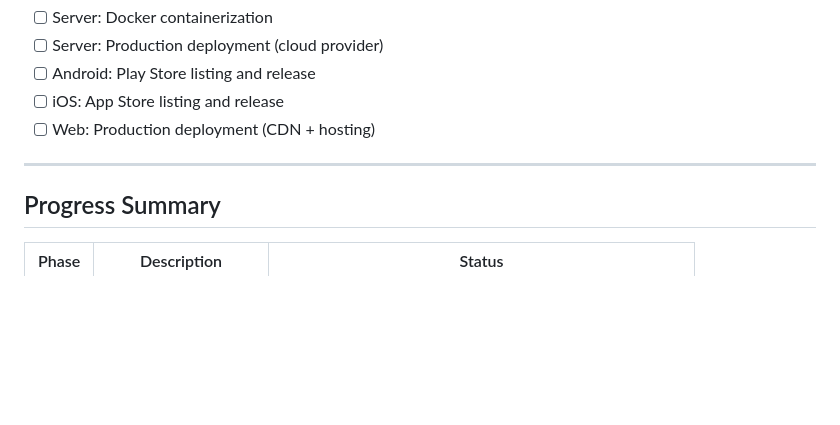
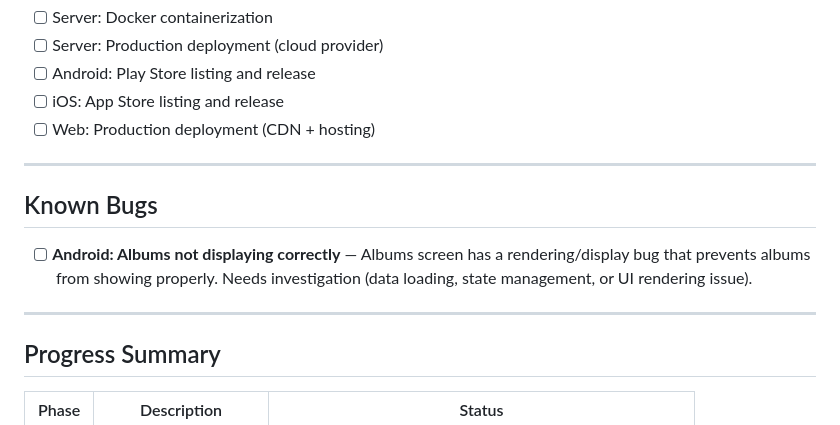
Before and after one commit to Muath-Hamad/Thykra, a Markdown page: TASKS.md, the part around the change. Drawn GitHub-style; blank space fills up the shorter version.

Commit message:
docs: add known bug for Android album display issue to TASKS.md

```diff
--- a/TASKS.md
+++ b/TASKS.md
@@ -203,6 +203,12 @@
 
 ---
 
+## Known Bugs
+
+- [ ] **Android: Albums not displaying correctly** — Albums screen has a rendering/display bug that prevents albums from showing properly. Needs investigation (data loading, state management, or UI rendering issue).
+
+---
+
 ## Progress Summary
 
 | Phase | Description | Status |
```
